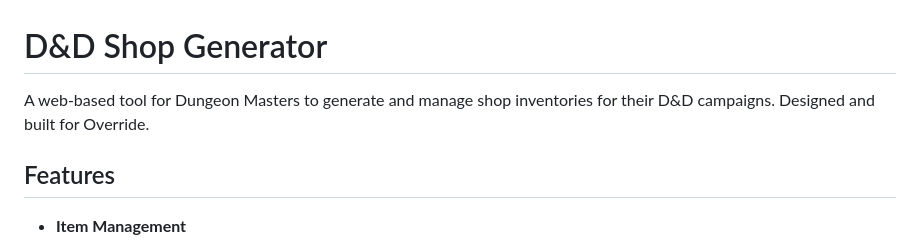
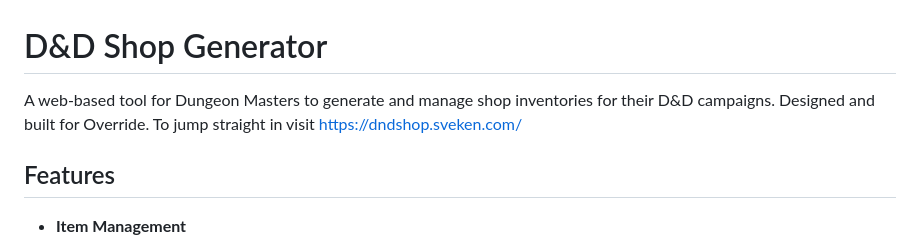
Before and after one commit to sveken/OverrideDNDShop, a Markdown page: README.md, the part around the change. GitHub-like rendering.

```diff
--- a/README.md
+++ b/README.md
@@ -1,6 +1,6 @@
 # D&D Shop Generator
 
-A web-based tool for Dungeon Masters to generate and manage shop inventories for their D&D campaigns. Designed and built for Override.
+A web-based tool for Dungeon Masters to generate and manage shop inventories for their D&D campaigns. Designed and built for Override. To jump straight in visit https://dndshop.sveken.com/
 
 ## Features
 
```
